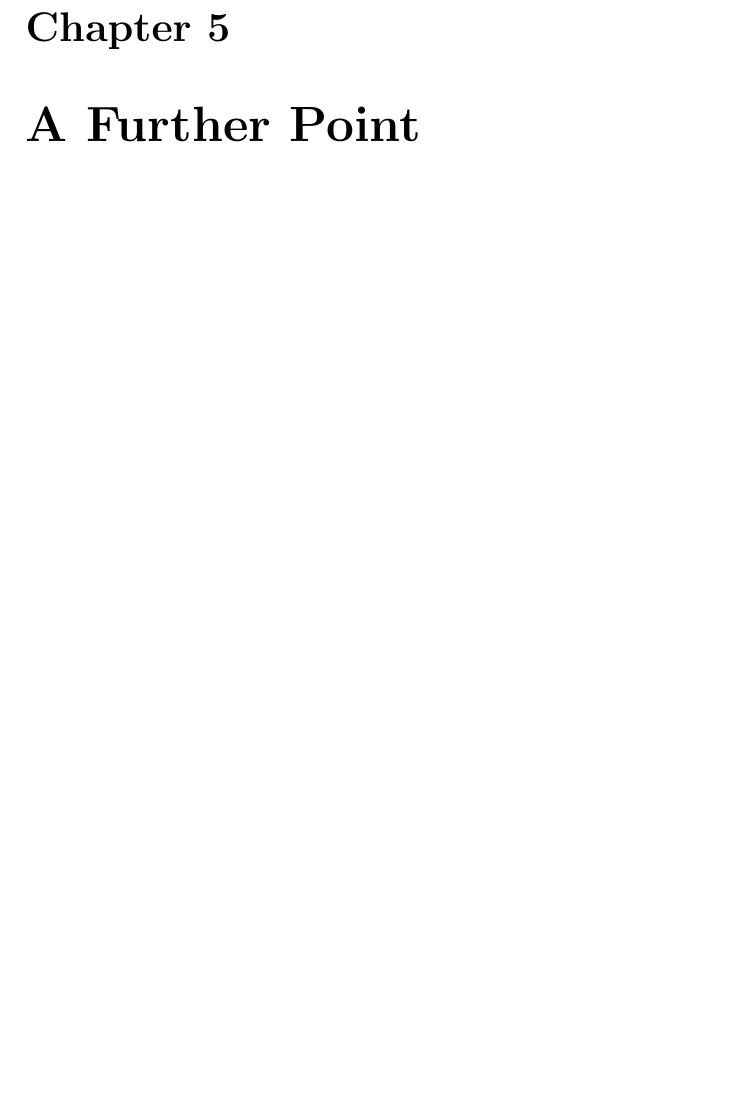
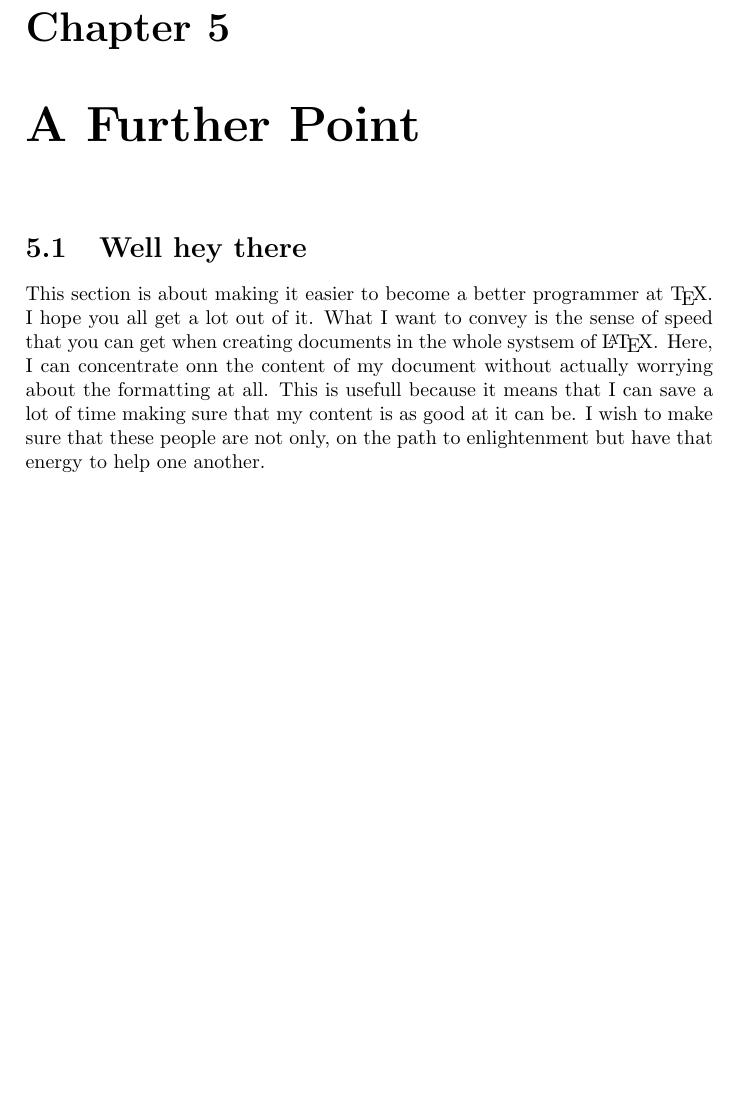
Before and after one commit to joshwaadee/latexdocument, a LaTeX document (document.tex): part of page 13 of 14, cut so that both start at the same text, the shorter picture padded with empty space. Compiled offline with pdfLaTeX.

Commit message:
I have added the new section.

```diff
--- a/document.tex
+++ b/document.tex
@@ -37,7 +37,8 @@
 \import{chapter3}{section3-3.tex}
 
 \chapter{A Further Point}
-
+\section{Well hey there}
+This section is about making it easier to become a better programmer at \TeX. I hope you all get a lot out of it. What I want to convey is the sense of speed that you can get when creating documents in the whole systsem of \LaTeX. Here, I can concentrate onn the content of my document without actually worrying about the formatting at all. This is usefull because it means that I can save a lot of time making sure that my content is as good at it can be. I wish to make sure that these people are not only, on the path to enlightenment but have that energy to help one another.
 
 \chapter{conclusions}
 
```
